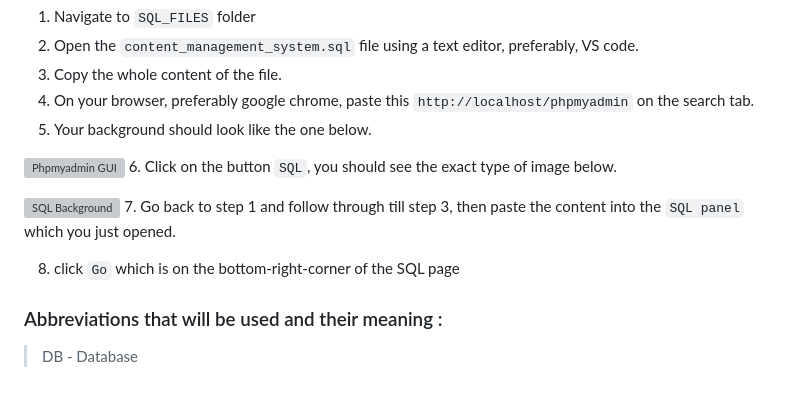
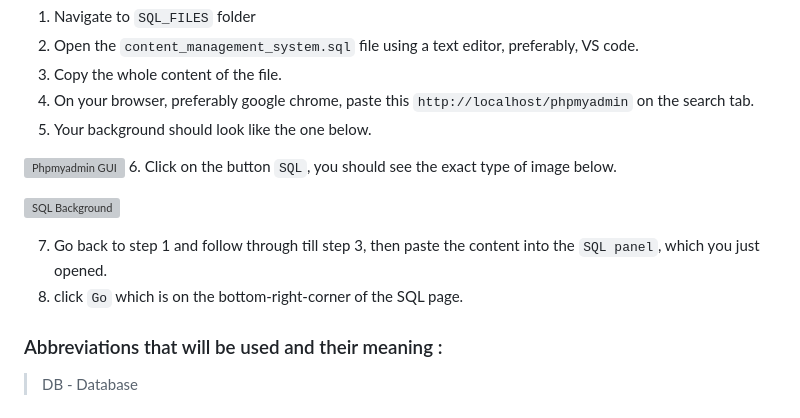
Before and after one commit to Alpheus-godswill1/blogging_system3, a Markdown page: README.md, the part around the change. Drawn GitHub-style; grey boxes are pictures that could not be loaded.

```diff
--- a/README.md
+++ b/README.md
@@ -21,9 +21,9 @@
 6. Click on the button `SQL`, you should see the exact type of image below.
 
 ![SQL Background](https://user-images.githubusercontent.com/60825409/212804751-fe2dbd92-e769-48f0-91eb-4a43be6b6db7.png)
-7. Go back to step 1 and follow through till step 3, then paste the content into the `SQL panel` which you just opened.
 
-8. click `Go` which is on the bottom-right-corner of the SQL page
+7. Go back to step 1 and follow through till step 3, then paste the content into the `SQL panel`, which you just opened.
+8. click `Go` which is on the bottom-right-corner of the SQL page.
 
 
 ### Abbreviations that will be used and their meaning :
```
